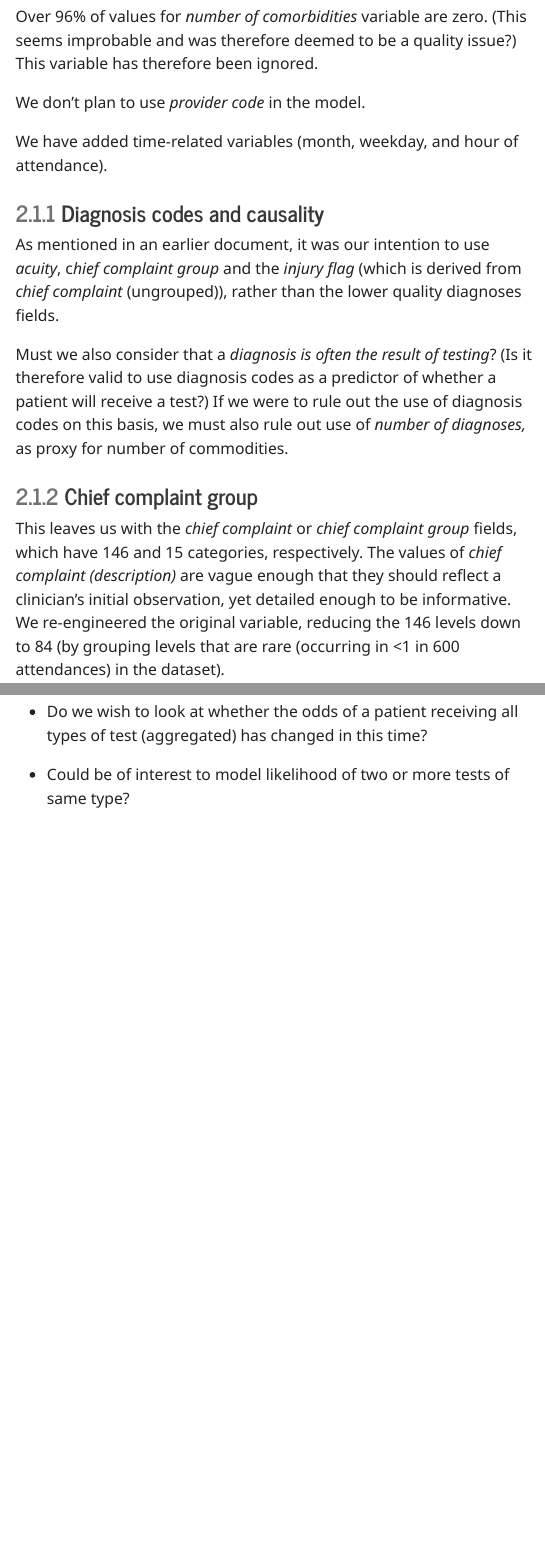
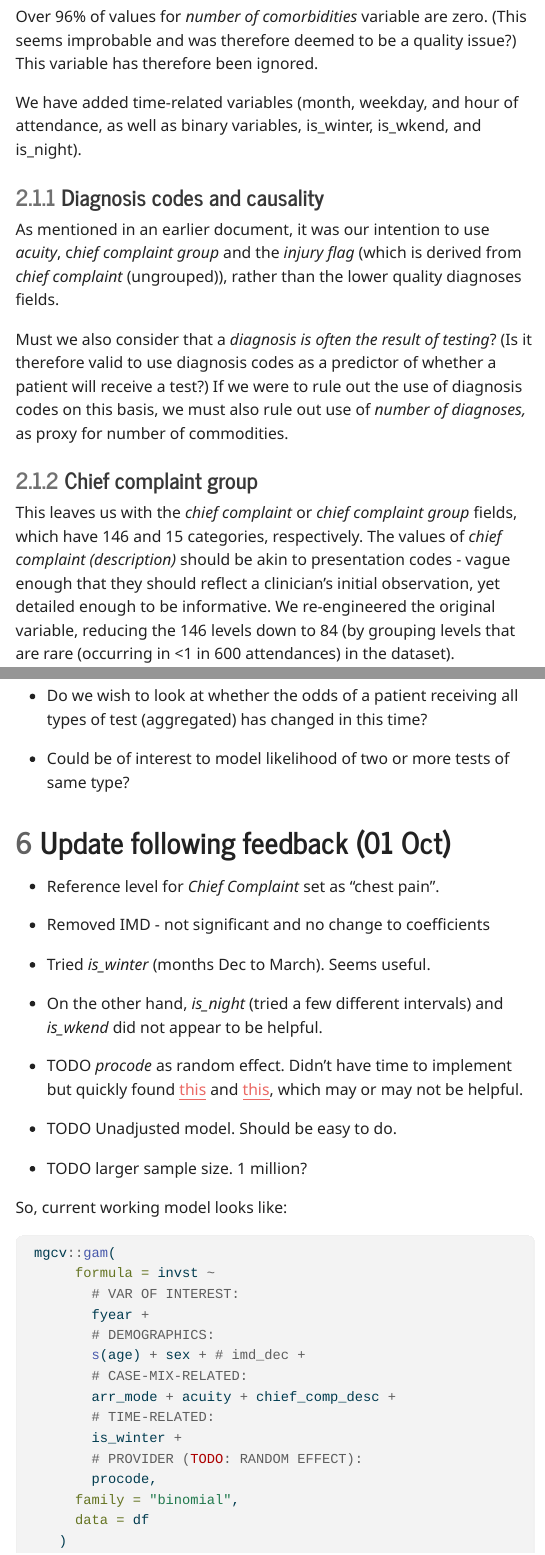
Before and after one commit to The-Strategy-Unit/diagnostics_growth_uec, a Quarto document (notebooks/mod_odds_example.qmd): the page in a window 1100 px wide, from 1030 px down, and a second part further down, joined at a grey line. The pictures show the output file notebooks/mod_odds_example.html that the author committed with the source, opened offline; menus at the side of the page are left out.

Commit message:
update quarto model example to incorp feedback

````diff
--- a/notebooks/mod_odds_example.qmd
+++ b/notebooks/mod_odds_example.qmd
@@ -47,9 +47,7 @@ Using the *is_march* variable, we have removed attendances in March from both 20
 
 Over 96% of values for *number of comorbidities* variable are zero. (This seems improbable and was therefore deemed to be a quality issue?) This variable has therefore been ignored.
 
-We don't plan to use *provider code* in the model.
-
-We have added time-related variables (month, weekday, and hour of attendance).
+We have added time-related variables (month, weekday, and hour of attendance, as well as binary variables, is_winter, is_wkend, and is_night).
 
 ### Diagnosis codes and causality
 
@@ -59,7 +57,7 @@ Must we also consider that a *diagnosis is often the result of testing*? (Is it
 
 ### Chief complaint group
 
-This leaves us with the *chief complaint* or *chief complaint group* fields, which have 146 and 15 categories, respectively. The values of *chief complaint (description)* are vague enough that they should reflect a clinician's initial observation, yet detailed enough to be informative. We re-engineered the original variable, reducing the 146 levels down to 84 (by grouping levels that are rare (occurring in \<1 in 600 attendances) in the dataset).
+This leaves us with the *chief complaint* or *chief complaint group* fields, which have 146 and 15 categories, respectively. The values of *chief complaint (description)* should be akin to presentation codes - vague enough that they should reflect a clinician's initial observation, yet detailed enough to be informative. We re-engineered the original variable, reducing the 146 levels down to 84 (by grouping levels that are rare (occurring in \<1 in 600 attendances) in the dataset).
 
 ## Missing Values: treatment
 
@@ -227,3 +225,42 @@ readRDS(here("data_raw", "from_ncdr_model_odds_ex_240925_broom_2.rds")) |>
 -   Do we wish to look at whether the odds of a patient receiving all types of test (aggregated) has changed in this time?
 
 -   Could be of interest to model likelihood of two or more tests of same type?
+
+# Update following feedback (01 Oct)
+
+-   Reference level for *Chief Complaint* set as "chest pain".
+
+-   Removed IMD - not significant and no change to coefficients
+
+-   Tried *is_winter* (months Dec to March). Seems useful.
+
+-   On the other hand, *is_night* (tried a few different intervals) and *is_wkend* did not appear to be helpful.
+
+-   TODO *procode* as random effect. Didn't have time to implement but quickly found [this](https://r.qcbs.ca/workshop08/book-en/introduction-to-generalized-additive-mixed-models-gamms.html) and [this](https://fromthebottomoftheheap.net/2021/02/02/random-effects-in-gams/), which may or may not be helpful.
+
+-   TODO Unadjusted model. Should be easy to do.
+
+-   TODO larger sample size. 1 million?
+
+So, current working model looks like:
+
+```{r}
+#| eval: false
+
+ mgcv::gam(
+      formula = invst ~
+        # VAR OF INTEREST:
+        fyear +
+        # DEMOGRAPHICS:
+        s(age) + sex + # imd_dec +
+        # CASE-MIX-RELATED:
+        arr_mode + acuity + chief_comp_desc +
+        # TIME-RELATED:
+        is_winter +
+        # PROVIDER (TODO: RANDOM EFFECT):
+        procode,
+      family = "binomial",
+      data = df
+    )
+
+```
````
Also changed, not shown: notebooks/mod_odds_example.html.
